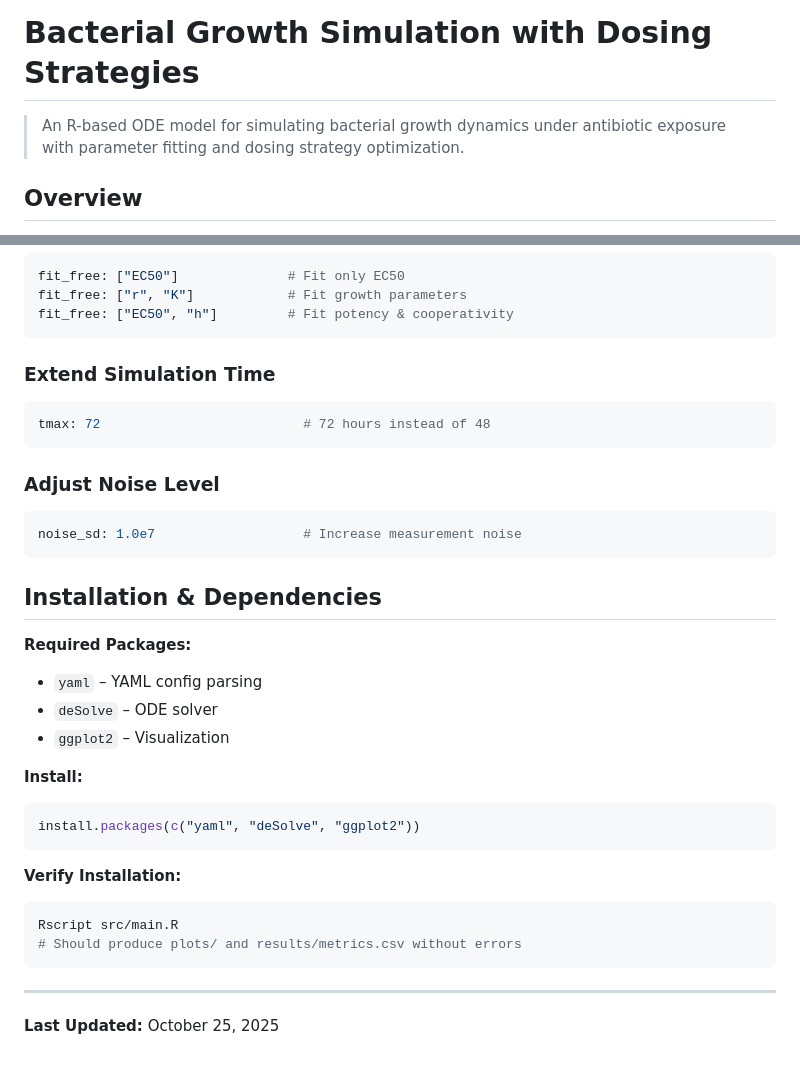
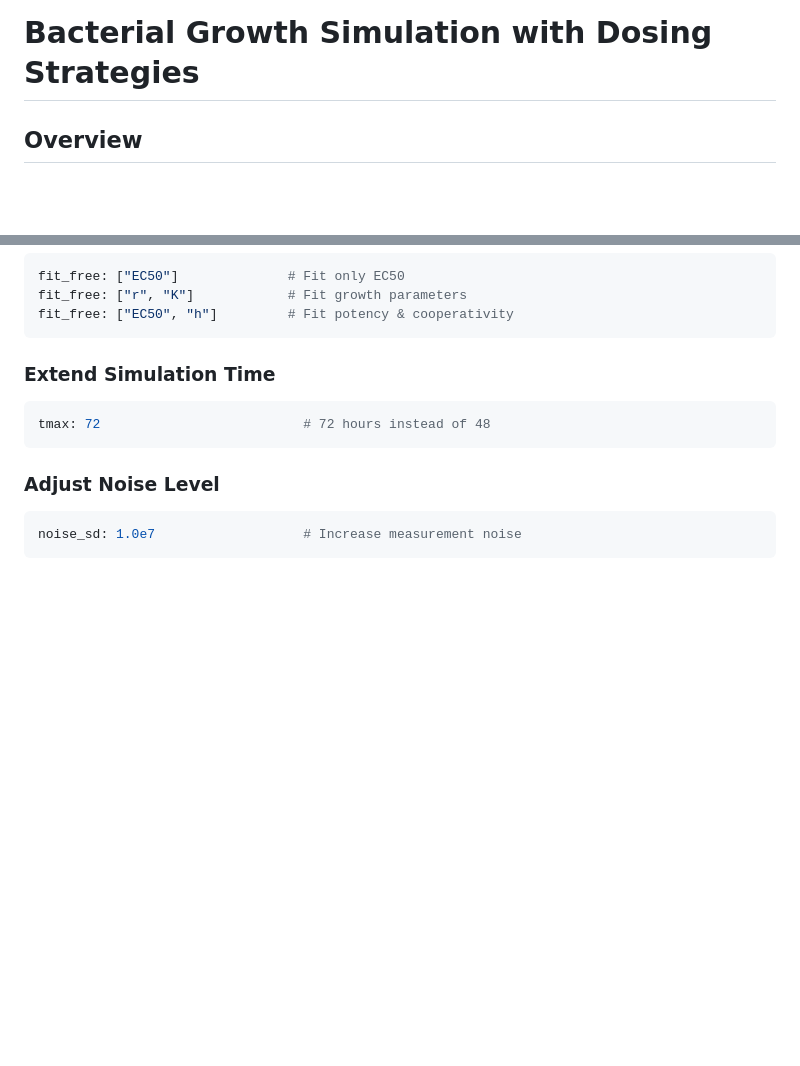
Before and after one commit to JobinJohn24/Bacterial_Growth_Simulation, a Markdown page: README.md, 2 parts joined by grey strips. Rendered like a GitHub page; blank space fills up the shorter version.

Commit message:
Update README by removing installation details
Removed installation and dependencies section from README.

````diff
--- a/README.md
+++ b/README.md
@@ -1,6 +1,4 @@
 # Bacterial Growth Simulation with Dosing Strategies
-
-> An R-based ODE model for simulating bacterial growth dynamics under antibiotic exposure with parameter fitting and dosing strategy optimization.
 
 ## Overview
 
@@ -218,26 +216,3 @@ tmax: 72                          # 72 hours instead of 48
 ```yaml
 noise_sd: 1.0e7                   # Increase measurement noise
 ```
-
-
-## Installation & Dependencies
-
-**Required Packages:**
-- `yaml` – YAML config parsing
-- `deSolve` – ODE solver
-- `ggplot2` – Visualization
-
-**Install:**
-```r
-install.packages(c("yaml", "deSolve", "ggplot2"))
-```
-
-**Verify Installation:**
-```bash
-Rscript src/main.R
-# Should produce plots/ and results/metrics.csv without errors
-```
-
----
-
-**Last Updated:** October 25, 2025
````
